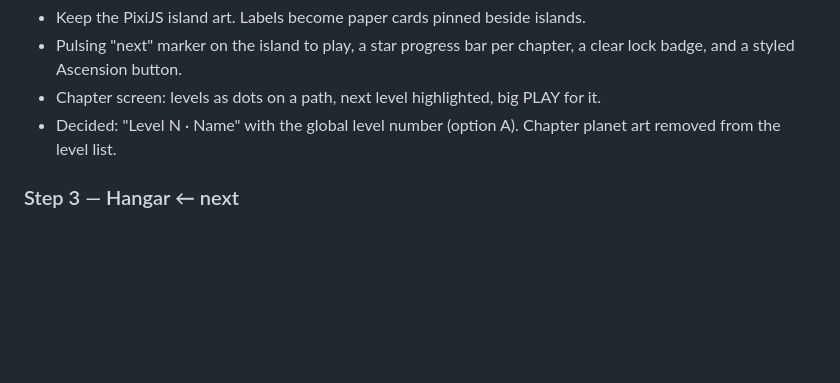
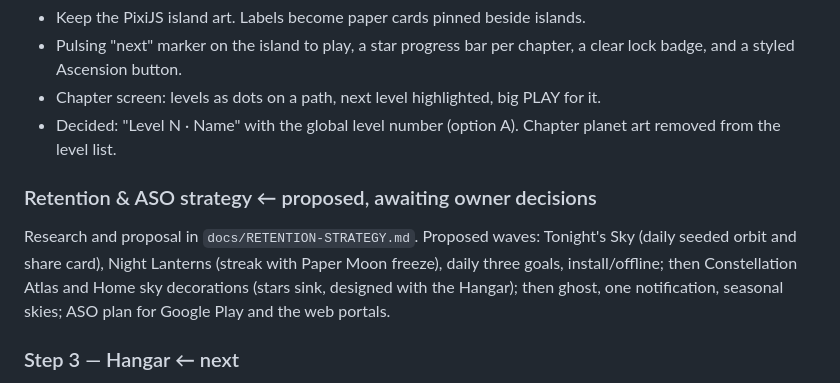
Before and after one commit to SilverUmer21/orbit-shift, a Markdown page: docs/GDD.md, the part around the change. GitHub-like rendering; blank space fills up the shorter version.

```diff
--- a/docs/GDD.md
+++ b/docs/GDD.md
@@ -139,6 +139,9 @@ Fixed B1, B2, B3, B7, B8 (section 9). No redesign.
 - Chapter screen: levels as dots on a path, next level highlighted, big PLAY for it.
 - Decided: "Level N · Name" with the global level number (option A). Chapter planet art removed from the level list.
 
+### Retention & ASO strategy  ← proposed, awaiting owner decisions
+Research and proposal in `docs/RETENTION-STRATEGY.md`. Proposed waves: Tonight's Sky (daily seeded orbit and share card), Night Lanterns (streak with Paper Moon freeze), daily three goals, install/offline; then Constellation Atlas and Home sky decorations (stars sink, designed with the Hangar); then ghost, one notification, seasonal skies; ASO plan for Google Play and the web portals.
+
 ### Step 3 — Hangar  ← next
 - Showcase: selected old ship on a floating-island stand.
 - Tabs Planes / Paint / Trails, one grid at a time.
```
Also changed, not shown: docs/RETENTION-STRATEGY.md (added, +232 -0 lines).
